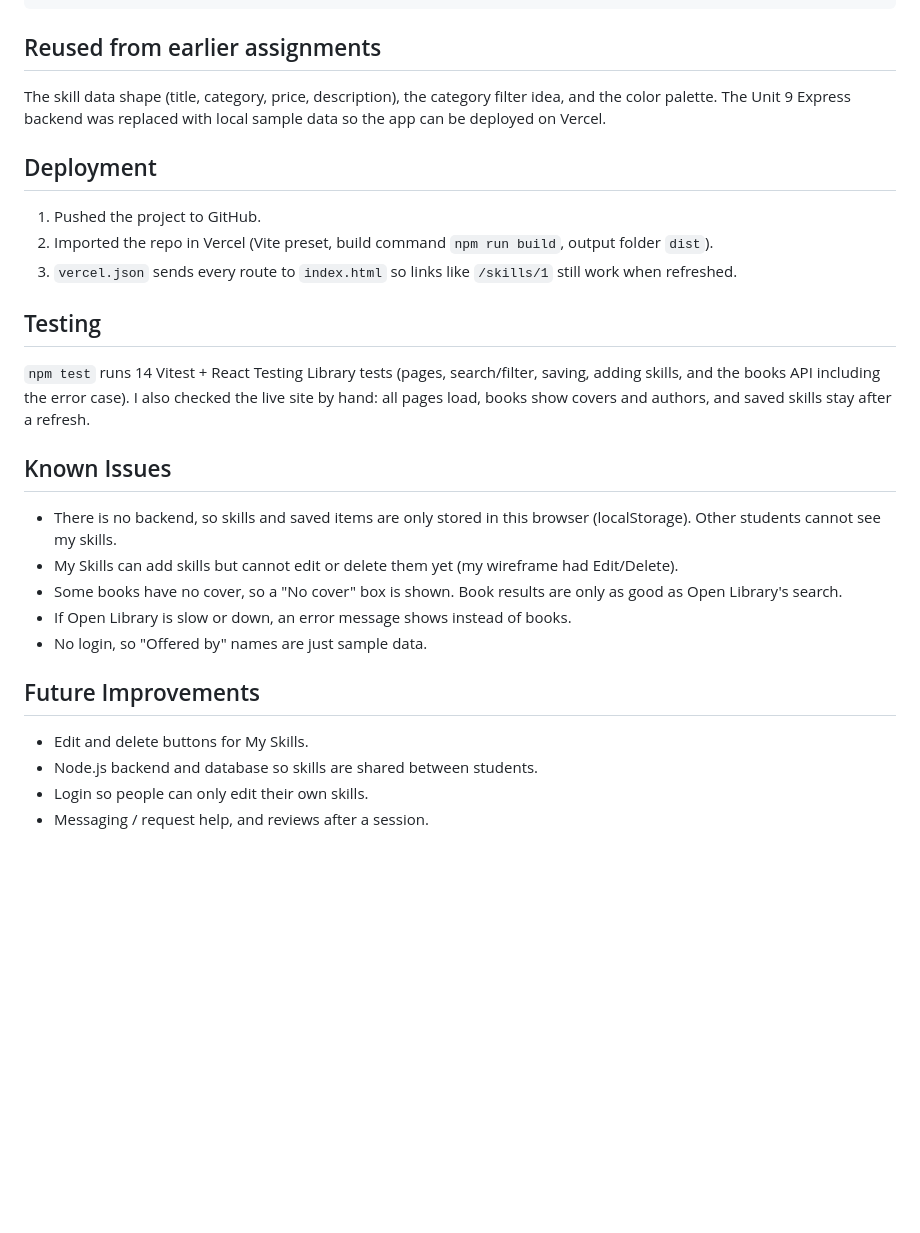
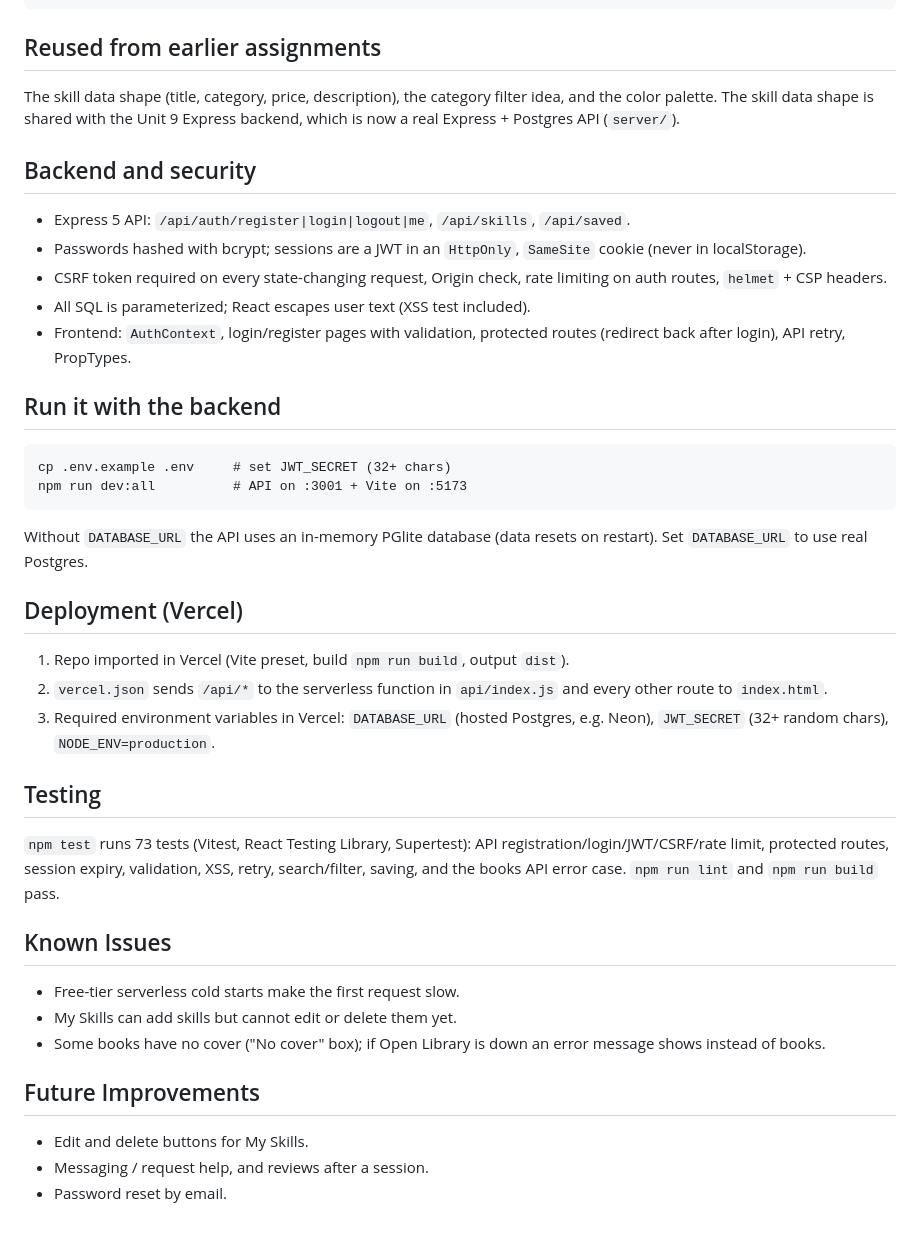
Before and after one commit to albertovarg5/skills-swap-final-mvp, a Markdown page: README.md, the part around one of its changes. Drawn GitHub-style; blank space fills up the shorter version.

Commit message:
Update README for backend/auth, add login screenshots
Co-Authored-By: Claude Sonnet 5.5 <noreply@anthropic.com>

````diff
--- a/README.md
+++ b/README.md
@@ -43,25 +49,36 @@ npm test
 
 ## Reused from earlier assignments
 The skill data shape (title, category, price, description), the category filter idea, and the color palette.
-The Unit 9 Express backend was replaced with local sample data so the app can be deployed on Vercel.
+The skill data shape is shared with the Unit 9 Express backend, which is now a real Express + Postgres API (`server/`).
 
-## Deployment
-1. Pushed the project to GitHub.
-2. Imported the repo in Vercel (Vite preset, build command `npm run build`, output folder `dist`).
-3. `vercel.json` sends every route to `index.html` so links like `/skills/1` still work when refreshed.
+## Backend and security
+- Express 5 API: `/api/auth/register|login|logout|me`, `/api/skills`, `/api/saved`.
+- Passwords hashed with bcrypt; sessions are a JWT in an `HttpOnly`, `SameSite` cookie (never in localStorage).
+- CSRF token required on every state-changing request, Origin check, rate limiting on auth routes, `helmet` + CSP headers.
+- All SQL is parameterized; React escapes user text (XSS test included).
+- Frontend: `AuthContext`, login/register pages with validation, protected routes (redirect back after login), API retry, PropTypes.
+
+## Run it with the backend
+```
+cp .env.example .env     # set JWT_SECRET (32+ chars)
+npm run dev:all          # API on :3001 + Vite on :5173
+```
+Without `DATABASE_URL` the API uses an in-memory PGlite database (data resets on restart). Set `DATABASE_URL` to use real Postgres.
+
+## Deployment (Vercel)
+1. Repo imported in Vercel (Vite preset, build `npm run build`, output `dist`).
+2. `vercel.json` sends `/api/*` to the serverless function in `api/index.js` and every other route to `index.html`.
+3. Required environment variables in Vercel: `DATABASE_URL` (hosted Postgres, e.g. Neon), `JWT_SECRET` (32+ random chars), `NODE_ENV=production`.
 
 ## Testing
-`npm test` runs 14 Vitest + React Testing Library tests (pages, search/filter, saving, adding skills, and the books API including the error case). I also checked the live site by hand: all pages load, books show covers and authors, and saved skills stay after a refresh.
+`npm test` runs 73 tests (Vitest, React Testing Library, Supertest): API registration/login/JWT/CSRF/rate limit, protected routes, session expiry, validation, XSS, retry, search/filter, saving, and the books API error case. `npm run lint` and `npm run build` pass.
 
 ## Known Issues
-- There is no backend, so skills and saved items are only stored in this browser (localStorage). Other students cannot see my skills.
-- My Skills can add skills but cannot edit or delete them yet (my wireframe had Edit/Delete).
-- Some books have no cover, so a "No cover" box is shown. Book results are only as good as Open Library's search.
-- If Open Library is slow or down, an error message shows instead of books.
-- No login, so "Offered by" names are just sample data.
+- Free-tier serverless cold starts make the first request slow.
+- My Skills can add skills but cannot edit or delete them yet.
+- Some books have no cover ("No cover" box); if Open Library is down an error message shows instead of books.
 
 ## Future Improvements
 - Edit and delete buttons for My Skills.
-- Node.js backend and database so skills are shared between students.
-- Login so people can only edit their own skills.
 - Messaging / request help, and reviews after a session.
+- Password reset by email.
````
Also changed, not shown: other parts of README.md (+6 -0 lines), screenshots/details.png, screenshots/login.png (added), screenshots/my-skills.png, screenshots/register-error.png (added), screenshots/retry-error.png (added), screenshots/skills.png.
